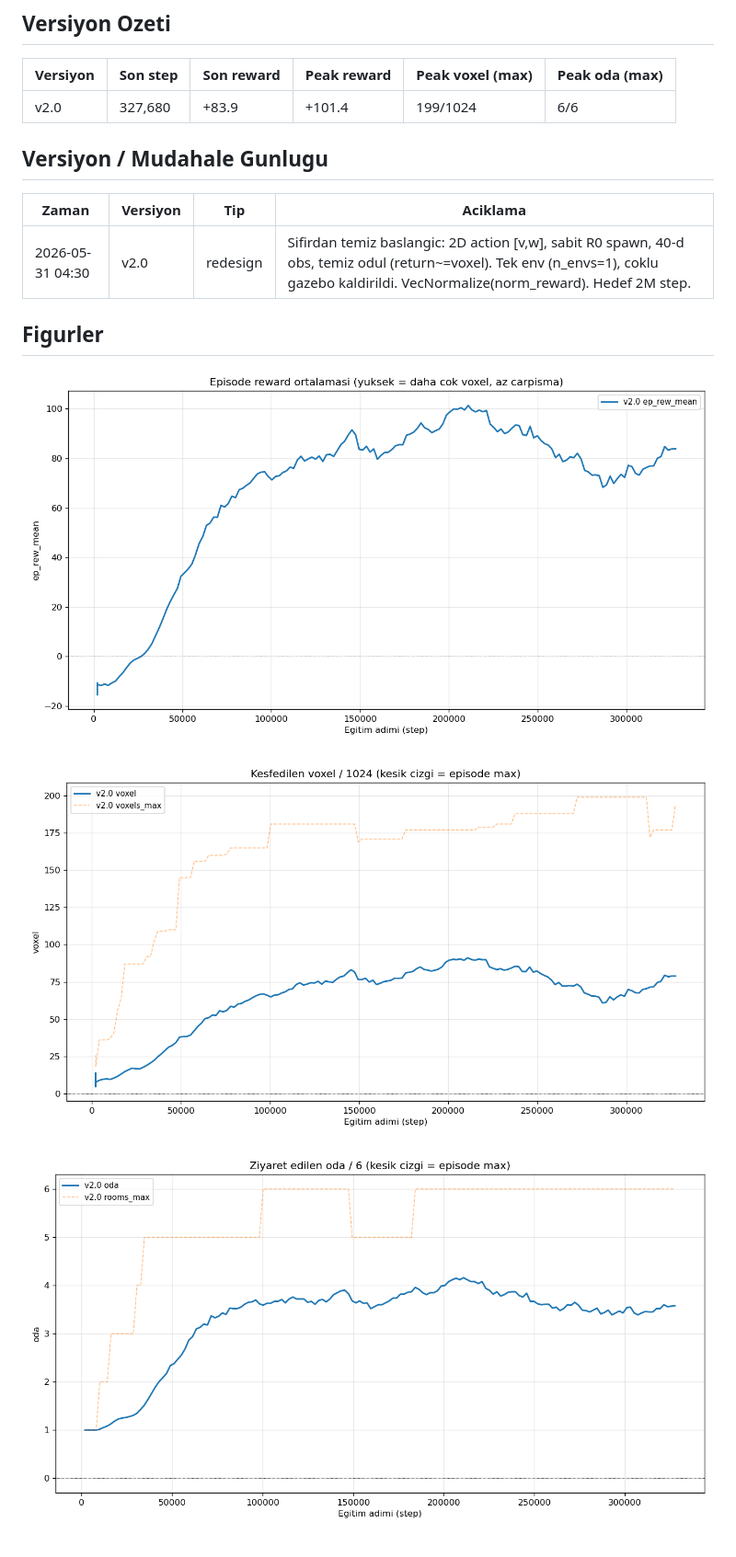
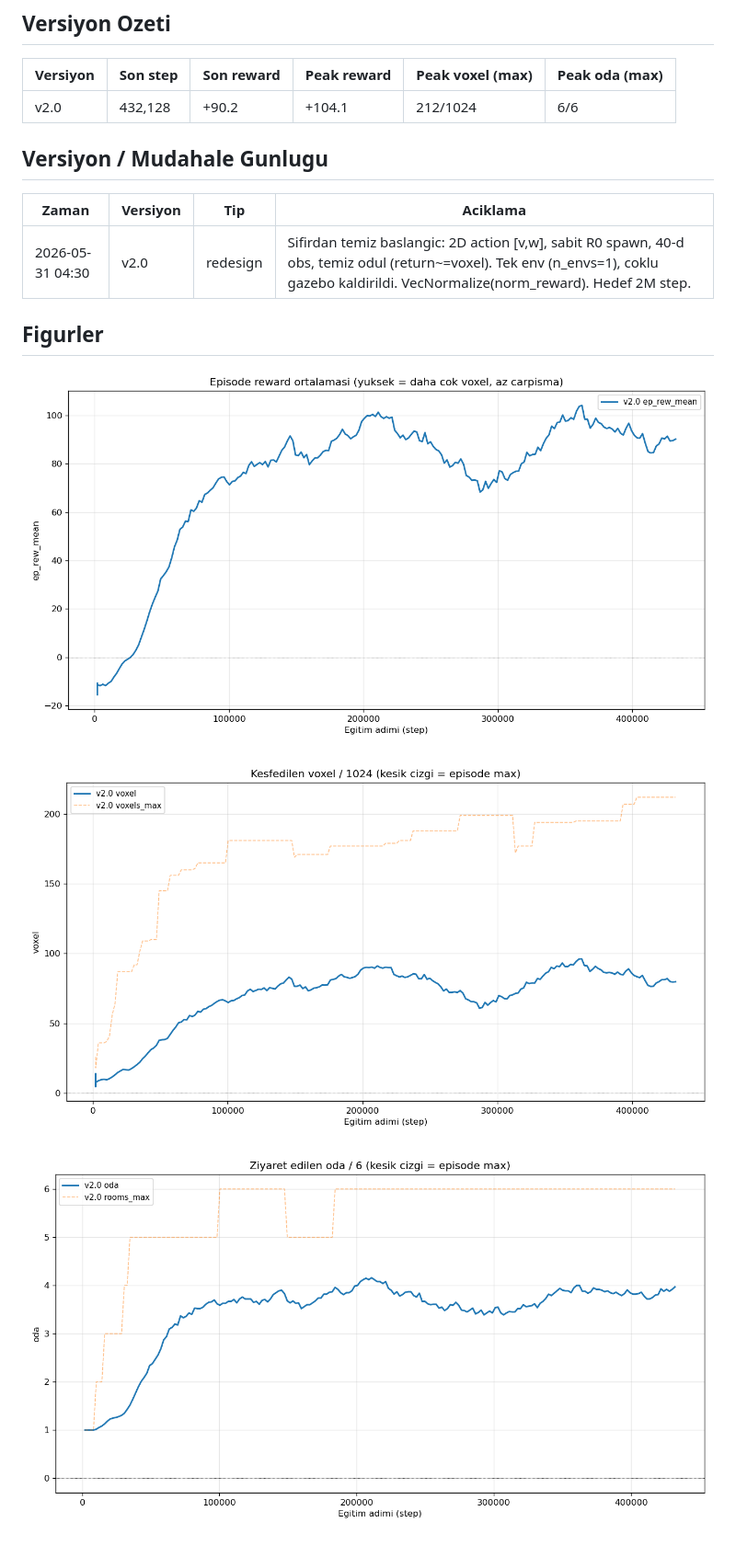
Before and after one commit to berkeryigit/rl_drone_pathfinding, a Markdown page: docs/REPORT.md, the part around the change. Shown at 92% size. Drawn GitHub-style; pictures changed too: docs/figures/report_reward.png, docs/figures/report_rooms.png, docs/figures/report_voxels.png.

Commit message:
auto(operator): refresh report @432k (healthy, no intervention)
Co-Authored-By: Claude Opus 4.8 (1M context) <noreply@anthropic.com>

```diff
--- a/docs/REPORT.md
+++ b/docs/REPORT.md
@@ -6,7 +6,7 @@ Otomatik uretildi (`scripts/report.py`). Operator agent gunceller.
 
 | Versiyon | Son step | Son reward | Peak reward | Peak voxel (max) | Peak oda (max) |
 |---|---|---|---|---|---|
-| v2.0 | 327,680 | +83.9 | +101.4 | 199/1024 | 6/6 |
+| v2.0 | 432,128 | +90.2 | +104.1 | 212/1024 | 6/6 |
 
 ## Versiyon / Mudahale Gunlugu
 
```
